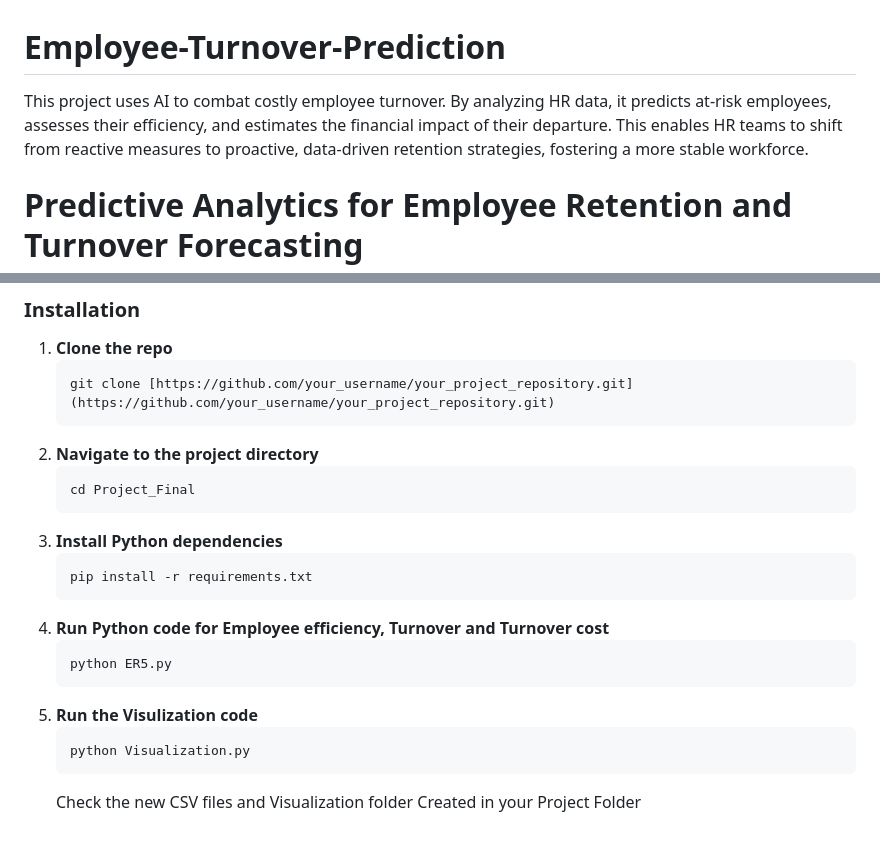
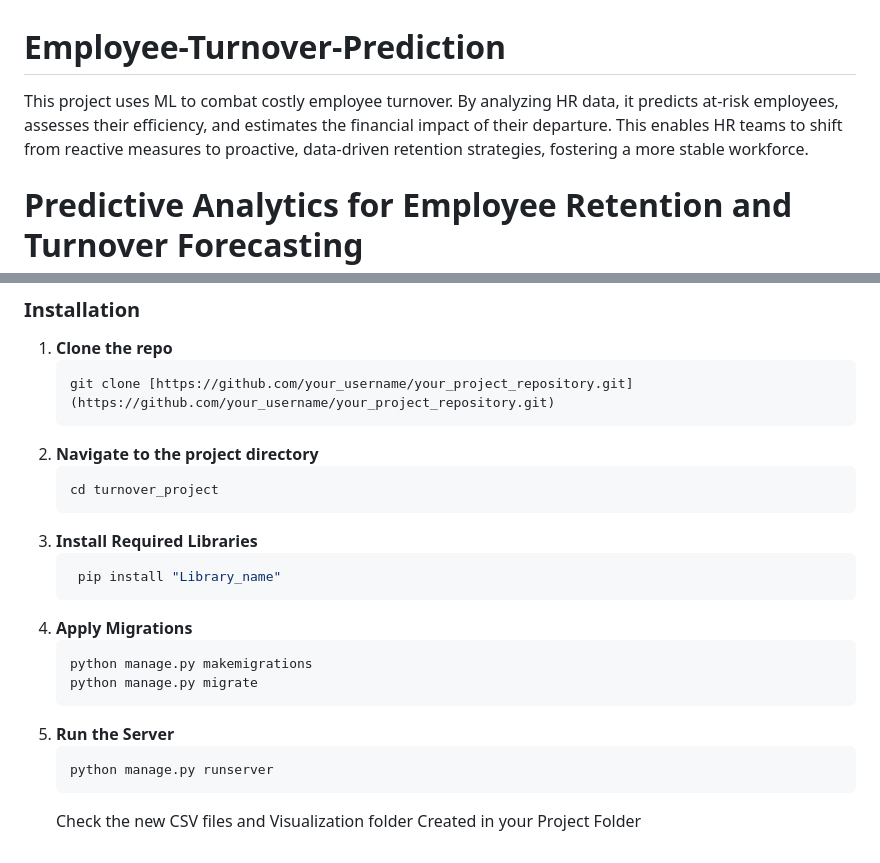
Before and after one commit to mukund0715-collab/Employee-Turnover-Prediction, a Markdown page: README.md, 2 parts joined by grey strips. Rendered like a GitHub page.

````diff
--- a/README.md
+++ b/README.md
@@ -1,5 +1,5 @@
 # Employee-Turnover-Prediction
-This project uses AI to combat costly employee turnover. By analyzing HR data, it predicts at-risk employees, assesses their efficiency, and estimates the financial impact of their departure. This enables HR teams to shift from reactive measures to proactive, data-driven retention strategies, fostering a more stable workforce.
+This project uses ML to combat costly employee turnover. By analyzing HR data, it predicts at-risk employees, assesses their efficiency, and estimates the financial impact of their departure. This enables HR teams to shift from reactive measures to proactive, data-driven retention strategies, fostering a more stable workforce.
 
 # Predictive Analytics for Employee Retention and Turnover Forecasting
 
@@ -85,18 +85,19 @@ To get a local copy up and running, follow these simple steps.
     ```
 2.  **Navigate to the project directory**
     ```sh
-    cd Project_Final
+    cd turnover_project
     ```
-3.  **Install Python dependencies**
+3. **Install Required Libraries**
     ```sh
-    pip install -r requirements.txt
+     pip install "Library_name"
     ```
-4.  **Run Python code for Employee efficiency, Turnover and Turnover cost**
+5.  **Apply Migrations**
     ```sh
-    python ER5.py
+    python manage.py makemigrations
+    python manage.py migrate
     ```
-5.  **Run the Visulization code**
+6.  **Run the Server**
     ```sh
-    python Visualization.py
+    python manage.py runserver
     ```
     Check the new CSV files and Visualization folder Created in your Project Folder
````
